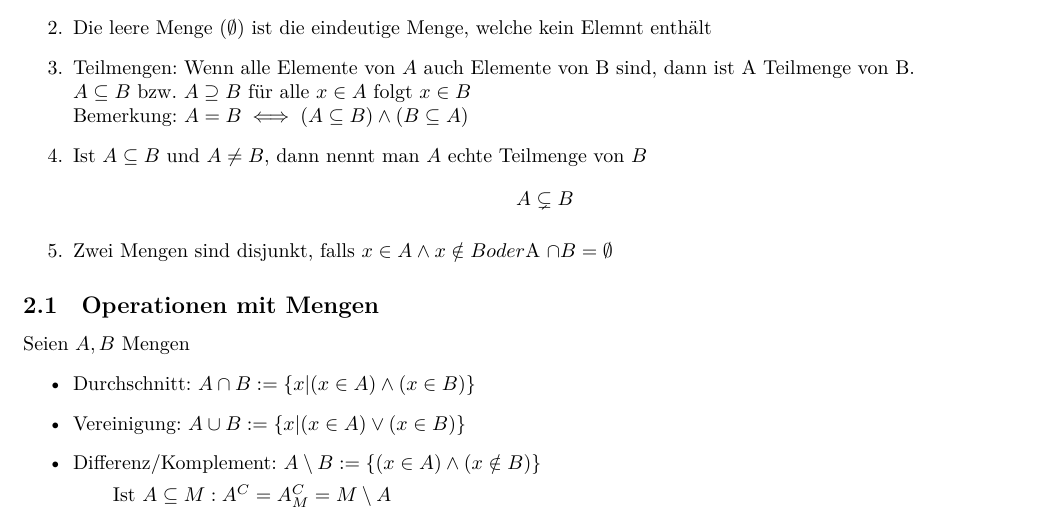
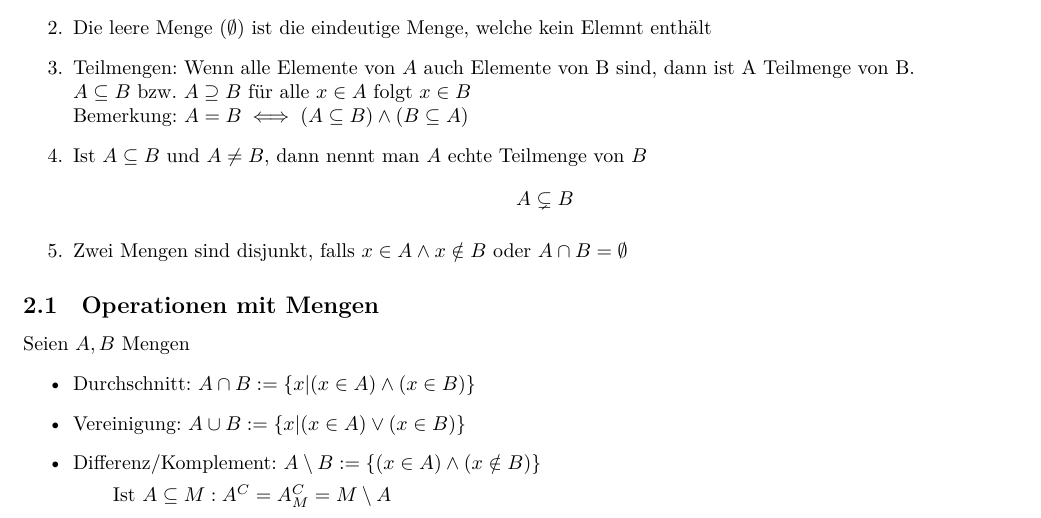
Before and after one commit to ansie3045/Analysis1-KIT-WS23-24-Hundertmark, a LaTeX document (Vorlesung-2-20231026/main.tex): part of page 3 of 3, cut so that both start at the same text. Compiled offline with XeLaTeX.

Commit message:
Syntax fix

```diff
--- a/Vorlesung-2-20231026/main.tex
+++ b/Vorlesung-2-20231026/main.tex
@@ -120,7 +120,7 @@
                 $A\subseteq B$ bzw. $A\supseteq B$ für alle $x\in A$ folgt $x\in B$\\
                 Bemerkung: $A=B\iff (A\subseteq B)\land (B\subseteq A)$
                 \item Ist $A\subseteq B $ und $ A\neq B$, dann nennt man $A$ echte Teilmenge von $B$ $$A\subsetneq B$$
-                \item Zwei Mengen sind disjunkt, falls $x\in A\land x\notin B oder $A \cap B = \emptyset$
+                \item Zwei Mengen sind disjunkt, falls $x\in A\land x\notin B$ oder $A \cap B = \emptyset$
             \end{enumerate}
 
         \subsection{Operationen mit Mengen}
```
